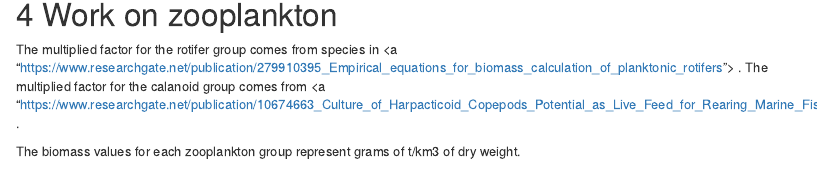
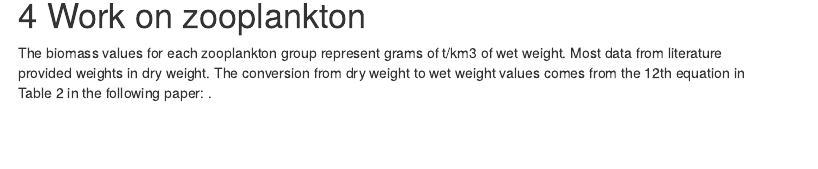
Before and after one commit to rosalieb/LCM, an R Markdown document (R/plankton_data.Rmd): the page in a window 1100 px wide, from 1150 px down before the commit and from 1270 px down after it, so that both start at the same text. Rendered offline with R 4.5, knitr and Pandoc, with nearby package versions; some code elsewhere in the file could not run offline; menus at the side of the page are left out.

Commit message:
Fixing some comments

````diff
--- a/R/plankton_data.Rmd
+++ b/R/plankton_data.Rmd
@@ -106,9 +106,7 @@ summary(which(rowSums(phyto[,-c(1,2)])!=0) %in% which(rowSums(zoo[,-c(1,2)])!=0)
 
 # Work on zooplankton
 
-The multiplied factor for the rotifer group comes from species in <a "https://www.researchgate.net/publication/279910395_Empirical_equations_for_biomass_calculation_of_planktonic_rotifers"> </a>. The multiplied factor for the calanoid group comes from <a "https://www.researchgate.net/publication/10674663_Culture_of_Harpacticoid_Copepods_Potential_as_Live_Feed_for_Rearing_Marine_Fish"> </a>.
-
-The biomass values for each zooplankton group represent grams of t/km3 of dry weight.
+The biomass values for each zooplankton group represent grams of t/km3 of wet weight. Most data from literature provided weights in dry weight. The conversion from dry weight to wet weight values comes from the 12th equation in Table 2 in the following paper: <a href="https://spo.nmfs.noaa.gov/sites/default/files/pdf-content/1975/734/wiebe.pdf"> </a>.
 
 ```{r group zoop species}
 # Group the data by at least genus
````
